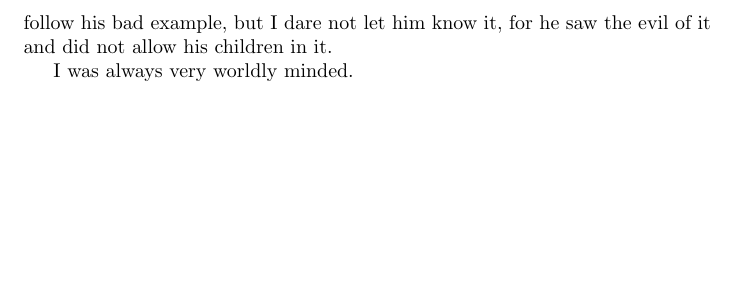
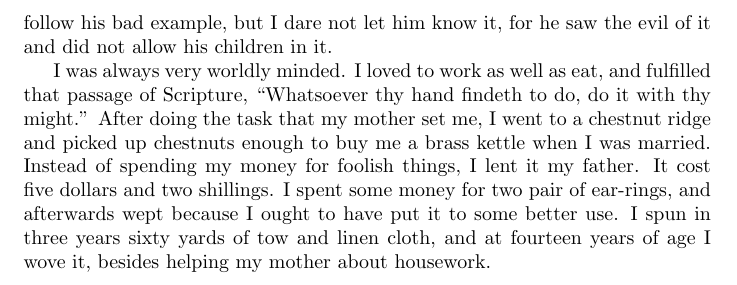
Before and after one commit to jonlighthall/clarissa.lighthall, a LaTeX document (main.tex): part of page 6 of 6, cut so that both start at the same text, the shorter picture padded with empty space. Compiled offline with pdfLaTeX.

Commit message:
finish par 3 pg 7

```diff
--- a/main.tex
+++ b/main.tex
@@ -138,4 +138,10 @@ I was very fond of play and amusement like all other children, and those serious
 My father was a very profane man when he was in a passion; so when I got angry at my work, when it did not go well, I would follow his bad example, but I dare not let him know it, for he saw the evil of it and did not allow his children in it.
 
 I was always very worldly minded.
+I loved to work as well as eat, and fulfilled that passage of Scripture, ``Whatsoever thy hand findeth to do, do it with thy might.''
+After doing the task that my mother set me, I went to a chestnut ridge and picked up chestnuts enough to buy me a brass kettle when I was married.
+Instead of spending my money for foolish things, I lent it my father.
+It cost five dollars and two shillings.
+I spent some money for two pair of ear-rings, and afterwards wept because I ought to have put it to some better use.
+I spun in three years sixty yards of tow and linen cloth, and at fourteen years of age I wove it, besides helping my mother about housework.
 \end{document}
```
